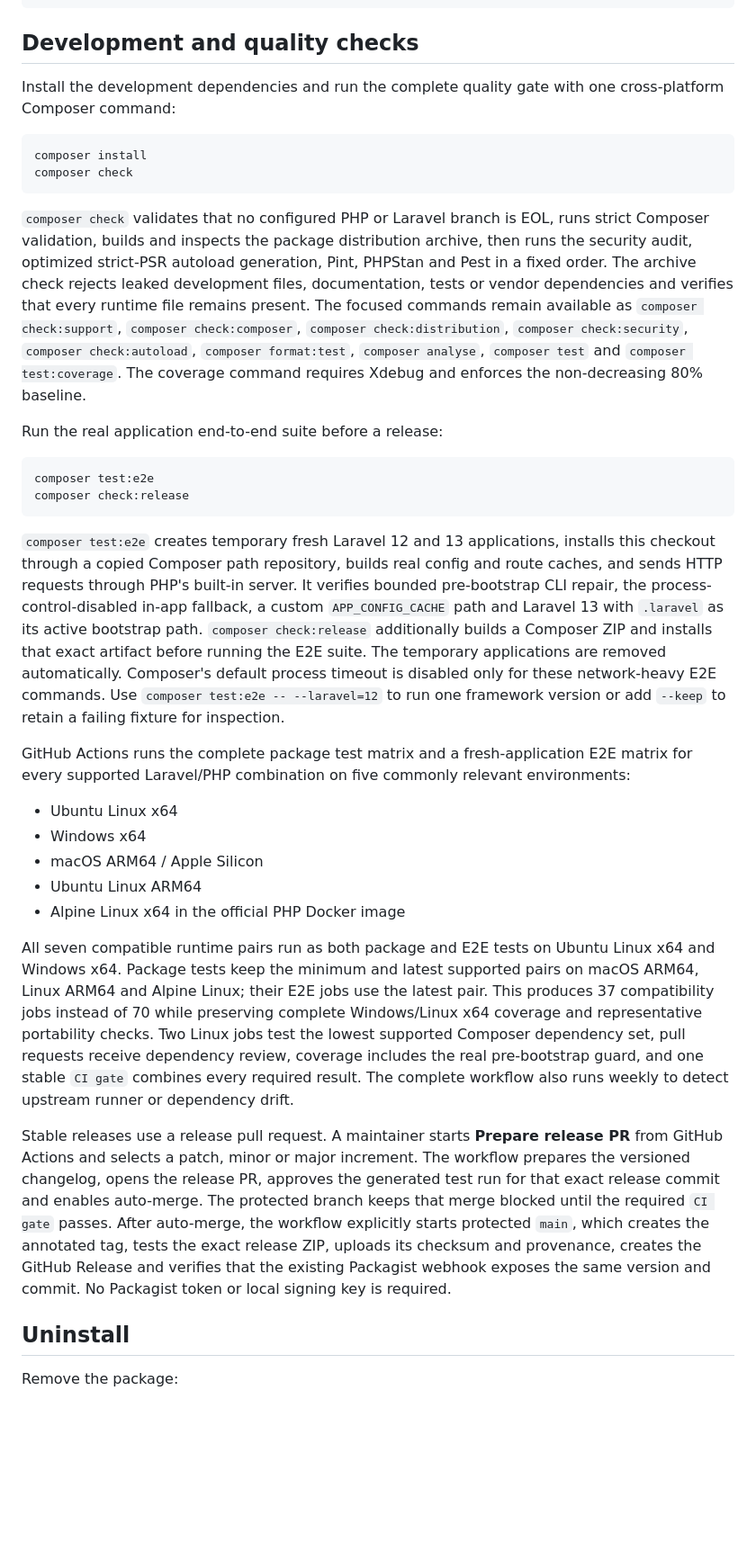
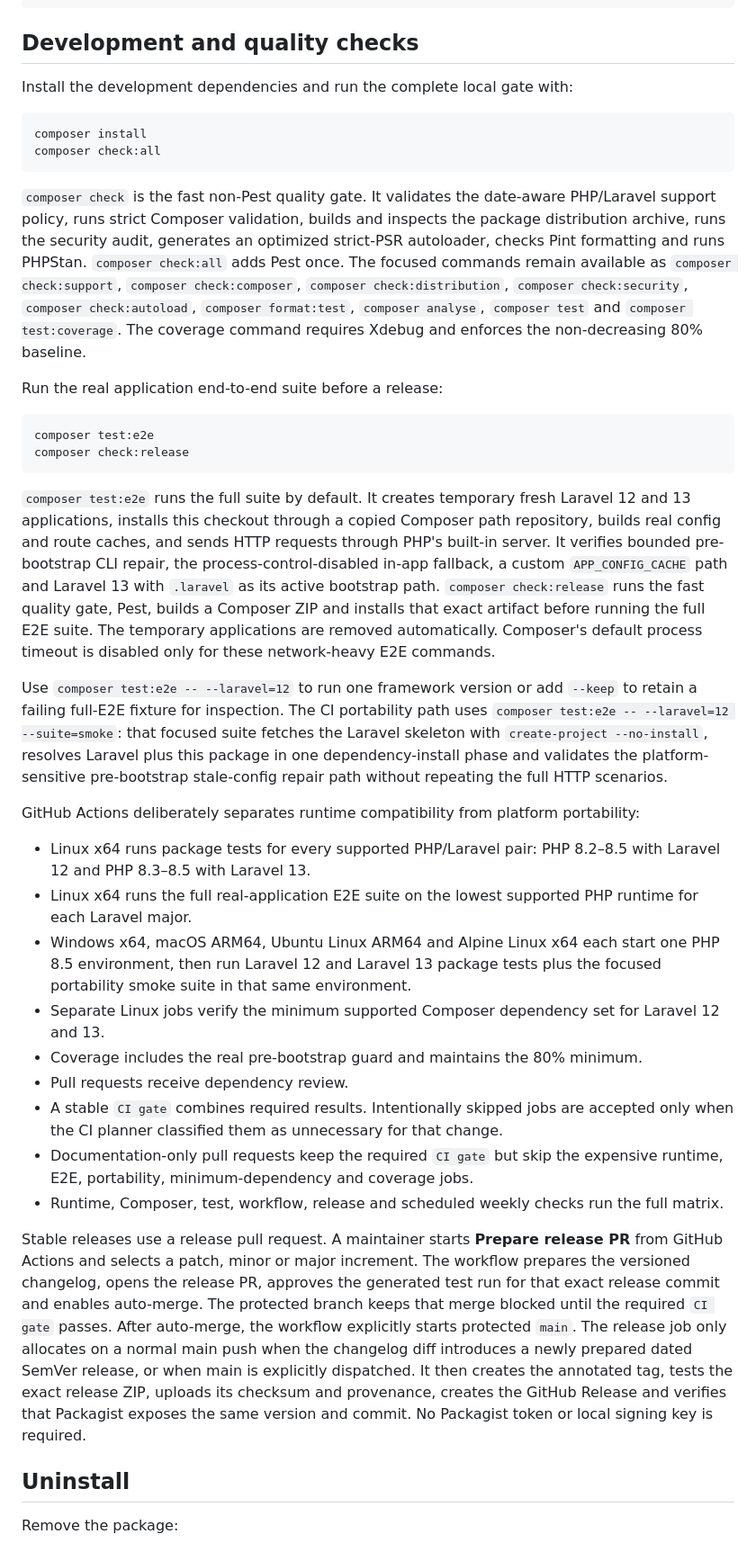
Before and after one commit to Codegenie-BE/laravel-config-cache-guard, a Markdown page: README.md, the part around one of its changes. Shown at 90% size. Drawn GitHub-style; blank space fills up the shorter version.

Commit message:
Refresh package and CI documentation

````diff
--- a/README.md
+++ b/README.md
@@ -518,14 +526,14 @@ CONFIG_CACHE_GUARD_ENABLED=false
 
 ## Development and quality checks
 
-Install the development dependencies and run the complete quality gate with one cross-platform Composer command:
+Install the development dependencies and run the complete local gate with:
 
 ```bash
 composer install
-composer check
+composer check:all
 ```
 
-`composer check` validates that no configured PHP or Laravel branch is EOL, runs strict Composer validation, builds and inspects the package distribution archive, then runs the security audit, optimized strict-PSR autoload generation, Pint, PHPStan and Pest in a fixed order. The archive check rejects leaked development files, documentation, tests or vendor dependencies and verifies that every runtime file remains present. The focused commands remain available as `composer check:support`, `composer check:composer`, `composer check:distribution`, `composer check:security`, `composer check:autoload`, `composer format:test`, `composer analyse`, `composer test` and `composer test:coverage`. The coverage command requires Xdebug and enforces the non-decreasing 80% baseline.
+`composer check` is the fast non-Pest quality gate. It validates the date-aware PHP/Laravel support policy, runs strict Composer validation, builds and inspects the package distribution archive, runs the security audit, generates an optimized strict-PSR autoloader, checks Pint formatting and runs PHPStan. `composer check:all` adds Pest once. The focused commands remain available as `composer check:support`, `composer check:composer`, `composer check:distribution`, `composer check:security`, `composer check:autoload`, `composer format:test`, `composer analyse`, `composer test` and `composer test:coverage`. The coverage command requires Xdebug and enforces the non-decreasing 80% baseline.
 
 Run the real application end-to-end suite before a release:
 
@@ -534,19 +542,23 @@ composer test:e2e
 composer check:release
 ```
 
-`composer test:e2e` creates temporary fresh Laravel 12 and 13 applications, installs this checkout through a copied Composer path repository, builds real config and route caches, and sends HTTP requests through PHP's built-in server. It verifies bounded pre-bootstrap CLI repair, the process-control-disabled in-app fallback, a custom `APP_CONFIG_CACHE` path and Laravel 13 with `.laravel` as its active bootstrap path. `composer check:release` additionally builds a Composer ZIP and installs that exact artifact before running the E2E suite. The temporary applications are removed automatically. Composer's default process timeout is disabled only for these network-heavy E2E commands. Use `composer test:e2e -- --laravel=12` to run one framework version or add `--keep` to retain a failing fixture for inspection.
+`composer test:e2e` runs the full suite by default. It creates temporary fresh Laravel 12 and 13 applications, installs this checkout through a copied Composer path repository, builds real config and route caches, and sends HTTP requests through PHP's built-in server. It verifies bounded pre-bootstrap CLI repair, the process-control-disabled in-app fallback, a custom `APP_CONFIG_CACHE` path and Laravel 13 with `.laravel` as its active bootstrap path. `composer check:release` runs the fast quality gate, Pest, builds a Composer ZIP and installs that exact artifact before running the full E2E suite. The temporary applications are removed automatically. Composer's default process timeout is disabled only for these network-heavy E2E commands.
 
-GitHub Actions runs the complete package test matrix and a fresh-application E2E matrix for every supported Laravel/PHP combination on five commonly relevant environments:
+Use `composer test:e2e -- --laravel=12` to run one framework version or add `--keep` to retain a failing full-E2E fixture for inspection. The CI portability path uses `composer test:e2e -- --laravel=12 --suite=smoke`: that focused suite fetches the Laravel skeleton with `create-project --no-install`, resolves Laravel plus this package in one dependency-install phase and validates the platform-sensitive pre-bootstrap stale-config repair path without repeating the full HTTP scenarios.
 
-- Ubuntu Linux x64
-- Windows x64
-- macOS ARM64 / Apple Silicon
-- Ubuntu Linux ARM64
-- Alpine Linux x64 in the official PHP Docker image
+GitHub Actions deliberately separates runtime compatibility from platform portability:
 
-All seven compatible runtime pairs run as both package and E2E tests on Ubuntu Linux x64 and Windows x64. Package tests keep the minimum and latest supported pairs on macOS ARM64, Linux ARM64 and Alpine Linux; their E2E jobs use the latest pair. This produces 37 compatibility jobs instead of 70 while preserving complete Windows/Linux x64 coverage and representative portability checks. Two Linux jobs test the lowest supported Composer dependency set, pull requests receive dependency review, coverage includes the real pre-bootstrap guard, and one stable `CI gate` combines every required result. The complete workflow also runs weekly to detect upstream runner or dependency drift.
+- Linux x64 runs package tests for every supported PHP/Laravel pair: PHP 8.2–8.5 with Laravel 12 and PHP 8.3–8.5 with Laravel 13.
+- Linux x64 runs the full real-application E2E suite on the lowest supported PHP runtime for each Laravel major.
+- Windows x64, macOS ARM64, Ubuntu Linux ARM64 and Alpine Linux x64 each start one PHP 8.5 environment, then run Laravel 12 and Laravel 13 package tests plus the focused portability smoke suite in that same environment.
+- Separate Linux jobs verify the minimum supported Composer dependency set for Laravel 12 and 13.
+- Coverage includes the real pre-bootstrap guard and maintains the 80% minimum.
+- Pull requests receive dependency review.
+- A stable `CI gate` combines required results. Intentionally skipped jobs are accepted only when the CI planner classified them as unnecessary for that change.
+- Documentation-only pull requests keep the required `CI gate` but skip the expensive runtime, E2E, portability, minimum-dependency and coverage jobs.
+- Runtime, Composer, test, workflow, release and scheduled weekly checks run the full matrix.
 
-Stable releases use a release pull request. A maintainer starts **Prepare release PR** from GitHub Actions and selects a patch, minor or major increment. The workflow prepares the versioned changelog, opens the release PR, approves the generated test run for that exact release commit and enables auto-merge. The protected branch keeps that merge blocked until the required `CI gate` passes. After auto-merge, the workflow explicitly starts protected `main`, which creates the annotated tag, tests the exact release ZIP, uploads its checksum and provenance, creates the GitHub Release and verifies that the existing Packagist webhook exposes the same version and commit. No Packagist token or local signing key is required.
+Stable releases use a release pull request. A maintainer starts **Prepare release PR** from GitHub Actions and selects a patch, minor or major increment. The workflow prepares the versioned changelog, opens the release PR, approves the generated test run for that exact release commit and enables auto-merge. The protected branch keeps that merge blocked until the required `CI gate` passes. After auto-merge, the workflow explicitly starts protected `main`. The release job only allocates on a normal main push when the changelog diff introduces a newly prepared dated SemVer release, or when main is explicitly dispatched. It then creates the annotated tag, tests the exact release ZIP, uploads its checksum and provenance, creates the GitHub Release and verifies that Packagist exposes the same version and commit. No Packagist token or local signing key is required.
 
 ## Uninstall
 
````
Also changed, not shown: other parts of README.md (+30 -21 lines).
